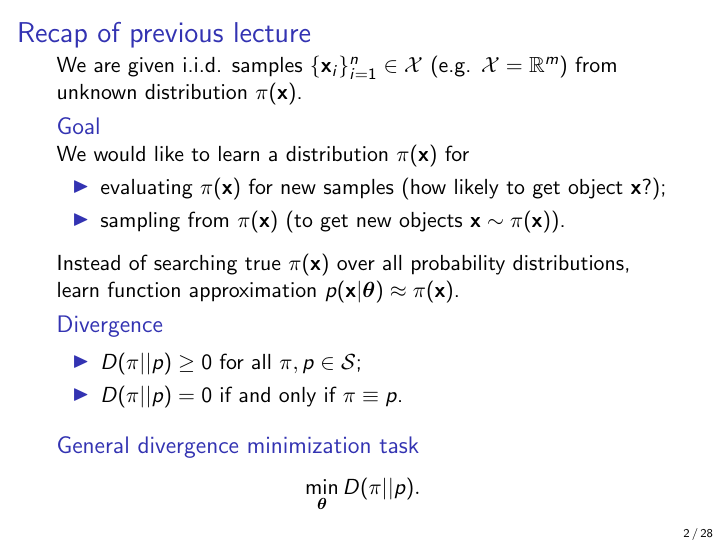
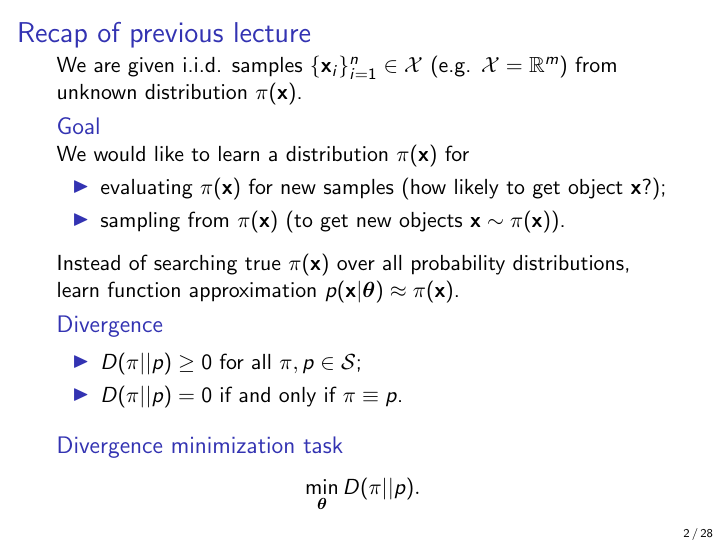
Before and after one commit to r-isachenko/2022-DGM-Ozon-course, LaTeX slides (lectures/lecture2/Isachenko2022DeepGenerativeModels2.tex): page 2 of 28. Compiled offline with pdfLaTeX.

Commit message:
l2: last version

```diff
--- a/lectures/lecture2/Isachenko2022DeepGenerativeModels2.tex
+++ b/lectures/lecture2/Isachenko2022DeepGenerativeModels2.tex
@@ -29,7 +29,7 @@
 			\item $D(\pi || p) = 0$ if and only if $\pi \equiv p$.
 		\end{itemize}
 	\end{block}
-	\begin{block}{General divergence minimization task}
+	\begin{block}{Divergence minimization task}
 		\vspace{-0.3cm}
 		\[
 		\min_{\btheta} D(\pi || p).
```
Also changed, not shown: lectures/lecture2/Isachenko2022DeepGenerativeModels2.pdf.
